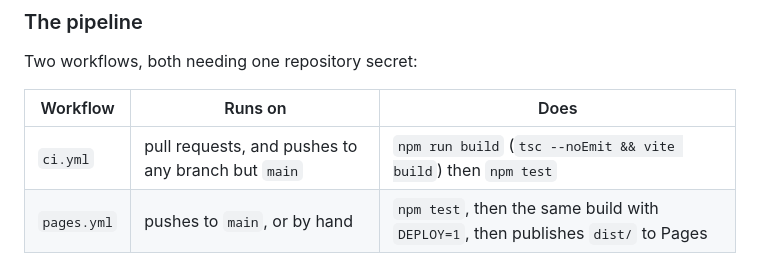
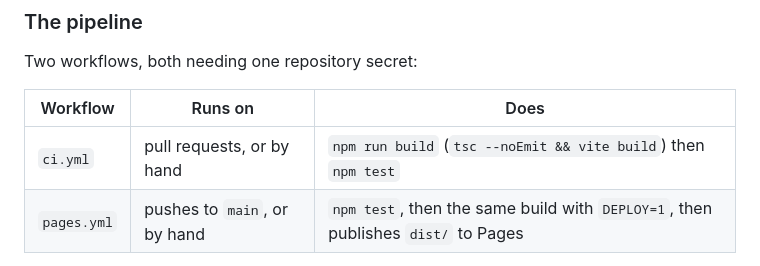
Before and after one commit to petersm05/unify-lens, a Markdown page: README.md, the part around the change. GitHub-like rendering.

```diff
--- a/README.md
+++ b/README.md
@@ -71,7 +71,7 @@ Two workflows, both needing one repository secret:
 
 | Workflow | Runs on | Does |
 | --- | --- | --- |
-| `ci.yml` | pull requests, and pushes to any branch but `main` | `npm run build` (`tsc --noEmit && vite build`) then `npm test` |
+| `ci.yml` | pull requests, or by hand | `npm run build` (`tsc --noEmit && vite build`) then `npm test` |
 | `pages.yml` | pushes to `main`, or by hand | `npm test`, then the same build with `DEPLOY=1`, then publishes `dist/` to Pages |
 
 Tests run before the deploy build rather than after, so a failing test costs a
```
Also changed, not shown: .github/copilot-instructions.md (+12 -6 lines).
